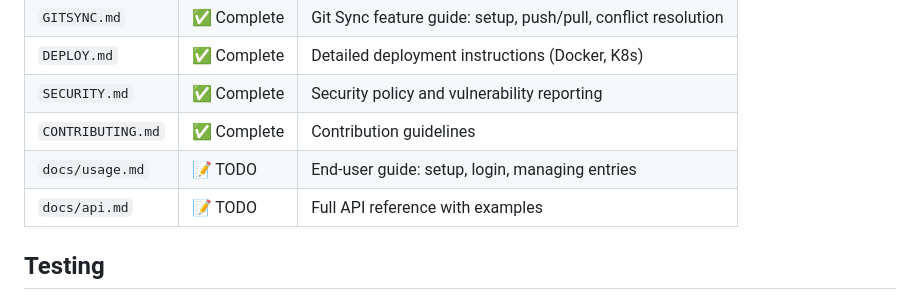
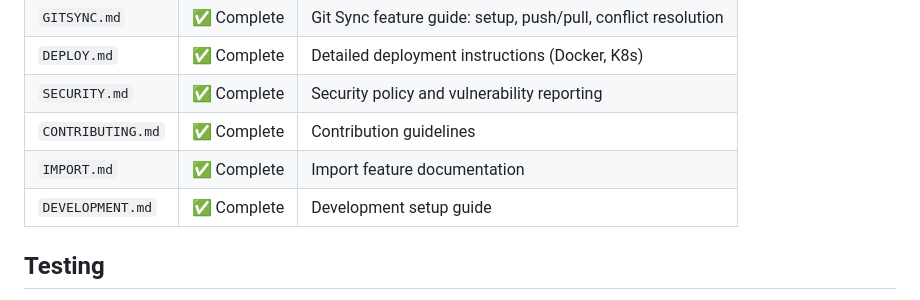
Before and after one commit to johnwmail/webpass, a Markdown page: PLAN.md, the part around the change. Rendered like a GitHub page.

Commit message:
docs: Remove non-existent docs/usage.md and docs/api.md references
- Remove TODO entries for docs that don't exist
- Add IMPORT.md and DEVELOPMENT.md to completed docs list

Co-authored-by: Qwen-Coder <qwen-coder@alibabacloud.com>

```diff
--- a/PLAN.md
+++ b/PLAN.md
@@ -755,8 +755,8 @@ Note: login password and PGP passphrase CAN be the same (user's choice), but we
 | `DEPLOY.md` | ✅ Complete | Detailed deployment instructions (Docker, K8s) |
 | `SECURITY.md` | ✅ Complete | Security policy and vulnerability reporting |
 | `CONTRIBUTING.md` | ✅ Complete | Contribution guidelines |
-| `docs/usage.md` | 📝 TODO | End-user guide: setup, login, managing entries |
-| `docs/api.md` | 📝 TODO | Full API reference with examples |
+| `IMPORT.md` | ✅ Complete | Import feature documentation |
+| `DEVELOPMENT.md` | ✅ Complete | Development setup guide |
 
 ## Testing
 
```
